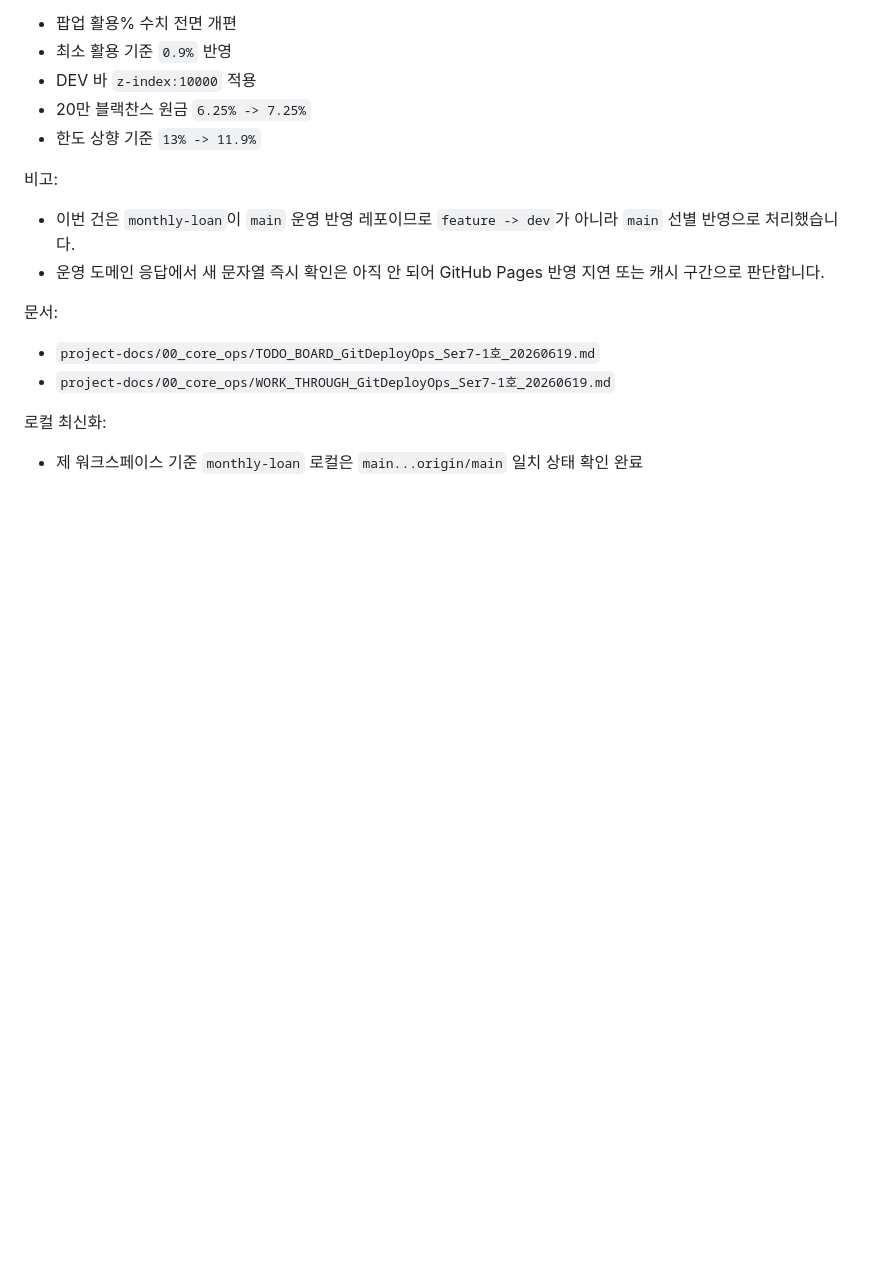
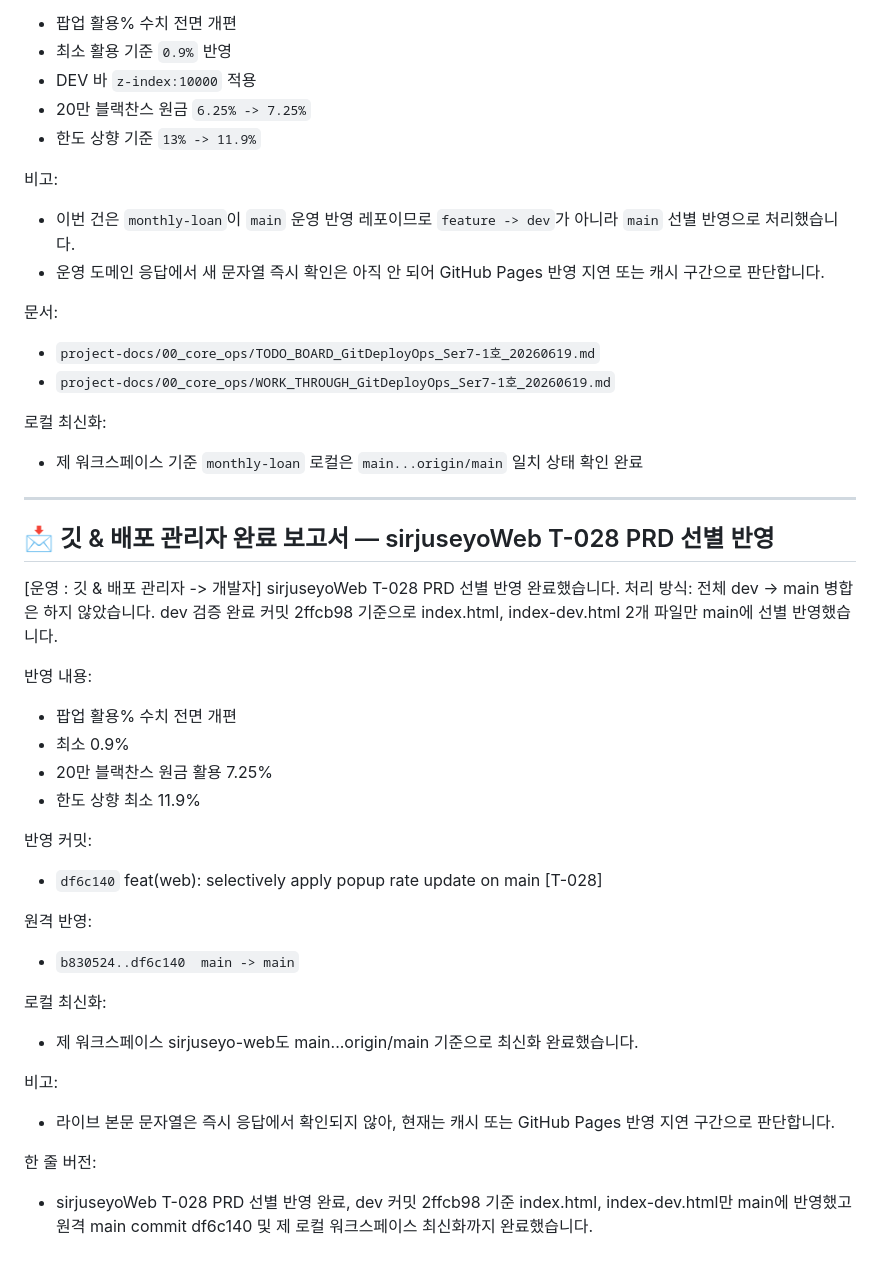
Before and after one commit to sirjuseyo/monthly-loan, a Markdown page: project-docs/00_core_ops/WORK_THROUGH_클로드코드_쮸티12-1호.md, the part around the change. Drawn GitHub-style; blank space fills up the shorter version.

Commit message:
docs(T-028): sirjuseyoWeb PRD 완료보고서 수신 처리 — 작업현황표 df6c140 반영 + 보고서 WT-028 하단 보관
Co-Authored-By: Claude Sonnet 4.6 <noreply@anthropic.com>

```diff
--- a/project-docs/00_core_ops/WORK_THROUGH_클로드코드_쮸티12-1호.md
+++ b/project-docs/00_core_ops/WORK_THROUGH_클로드코드_쮸티12-1호.md
@@ -3164,3 +3164,34 @@ monthly-loan T-027 / T-028 반영 완료했습니다.
 
 로컬 최신화:
 - 제 워크스페이스 기준 `monthly-loan` 로컬은 `main...origin/main` 일치 상태 확인 완료
+
+---
+
+## 📩 깃 & 배포 관리자 완료 보고서 — sirjuseyoWeb T-028 PRD 선별 반영
+
+[운영 : 깃 & 배포 관리자 -> 개발자]
+sirjuseyoWeb T-028 PRD 선별 반영 완료했습니다.
+처리 방식:
+전체 dev -> main 병합은 하지 않았습니다.
+dev 검증 완료 커밋 2ffcb98 기준으로 index.html, index-dev.html 2개 파일만 main에 선별 반영했습니다.
+
+반영 내용:
+- 팝업 활용% 수치 전면 개편
+- 최소 0.9%
+- 20만 블랙찬스 원금 활용 7.25%
+- 한도 상향 최소 11.9%
+
+반영 커밋:
+- `df6c140` feat(web): selectively apply popup rate update on main [T-028]
+
+원격 반영:
+- `b830524..df6c140  main -> main`
+
+로컬 최신화:
+- 제 워크스페이스 sirjuseyo-web도 main...origin/main 기준으로 최신화 완료했습니다.
+
+비고:
+- 라이브 본문 문자열은 즉시 응답에서 확인되지 않아, 현재는 캐시 또는 GitHub Pages 반영 지연 구간으로 판단합니다.
+
+한 줄 버전:
+- sirjuseyoWeb T-028 PRD 선별 반영 완료, dev 커밋 2ffcb98 기준 index.html, index-dev.html만 main에 반영했고 원격 main commit df6c140 및 제 로컬 워크스페이스 최신화까지 완료했습니다.
```
Also changed, not shown: project-docs/00_core_ops/TODO_BOARD_클로드코드_쮸티12-1호.md (+1 -1 lines).
